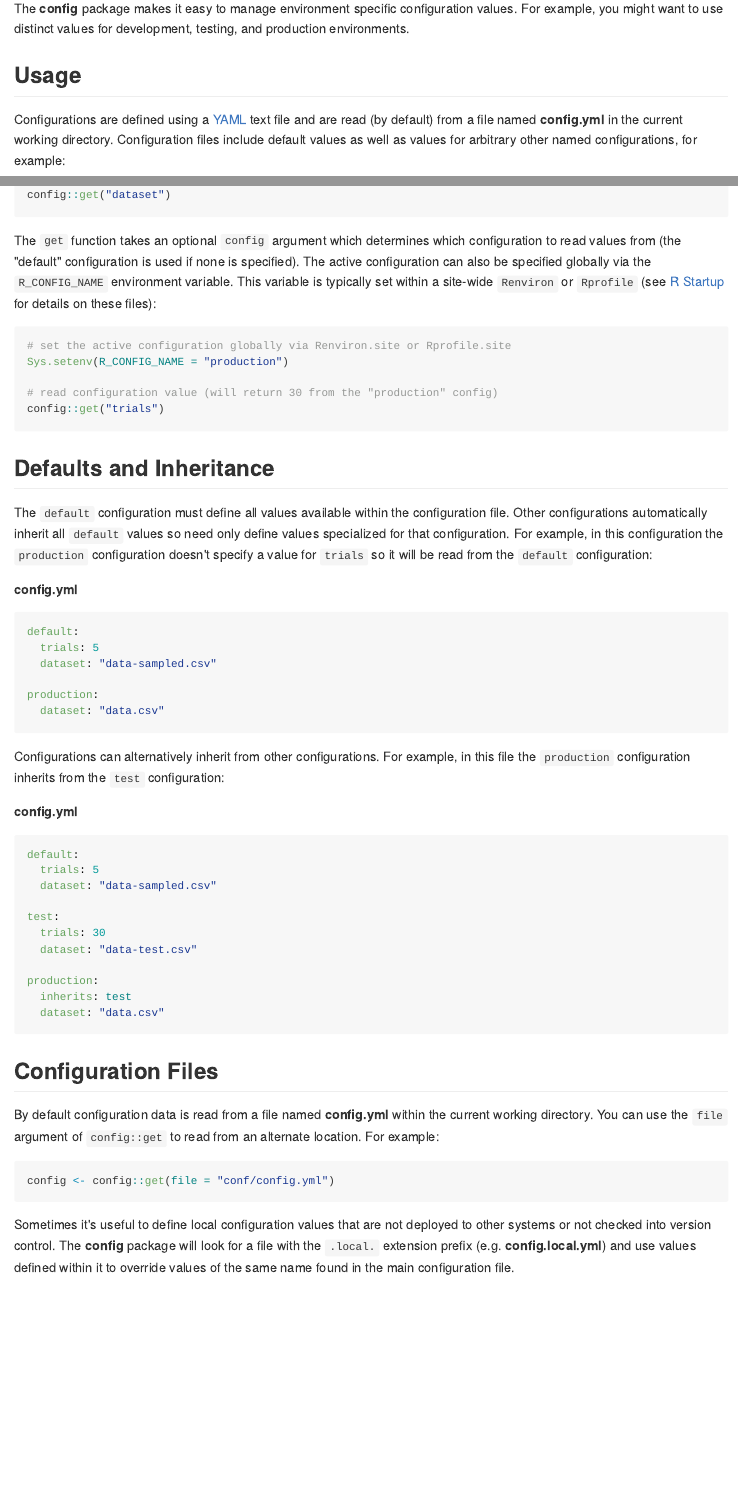
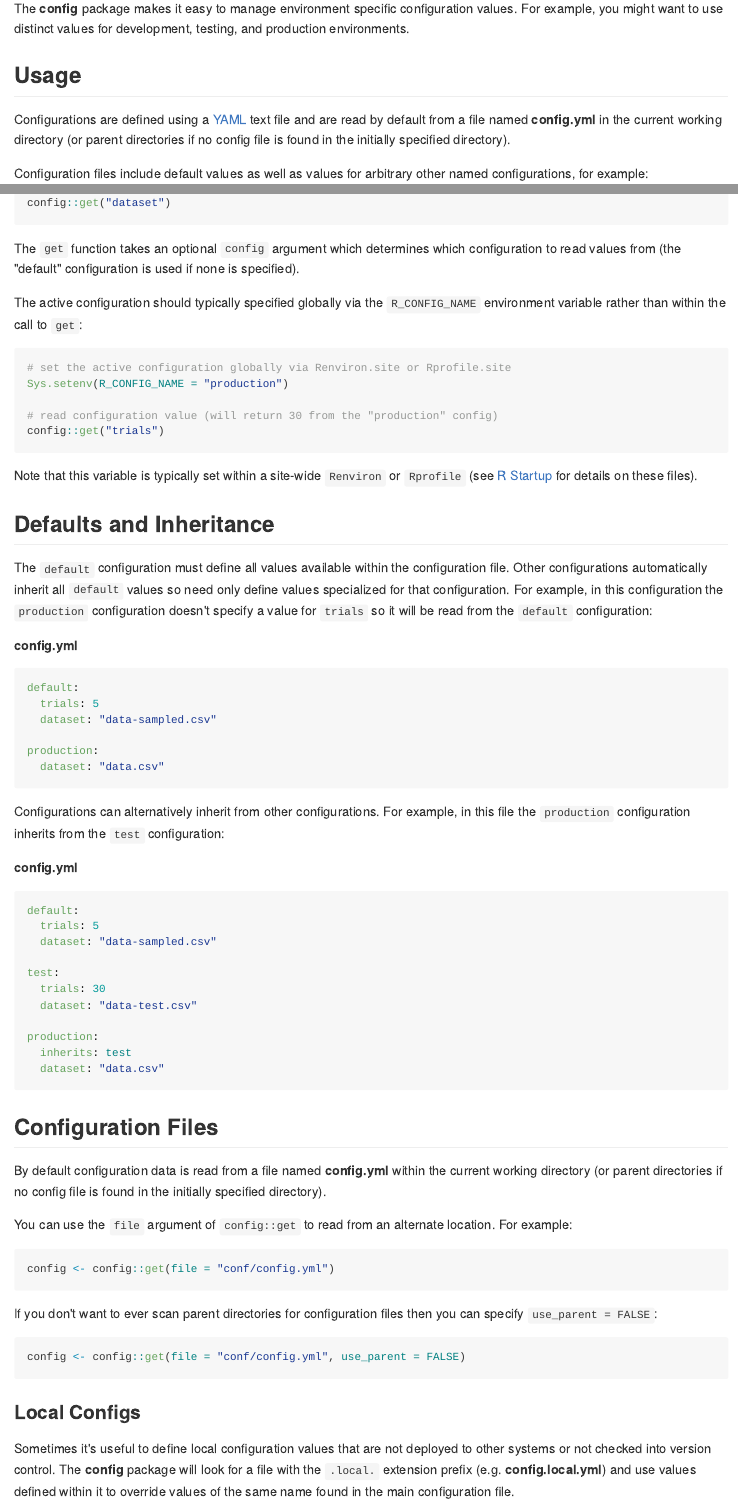
Before and after one commit to rstudio/config, an R Markdown document (README.Rmd): the page in a window 1100 px wide, from 110 px down, and a second part further down, joined at a grey line. The pictures show the output file README.md that the author committed with the source, drawn offline in the style of GitHub.

Commit message:
more docs on config file locations / parents / etc.

````diff
--- a/README.Rmd
+++ b/README.Rmd
@@ -12,7 +12,9 @@ The **config** package makes it easy to manage environment specific configuratio
 
 ## Usage
 
-Configurations are defined using a [YAML](http://www.yaml.org/about.html) text file and are read (by default) from a file named **config.yml** in the current working directory. Configuration files include default values as well as values for arbitrary other named configurations, for example:
+Configurations are defined using a [YAML](http://www.yaml.org/about.html) text file and are read by default from a file named **config.yml** in the current working directory (or parent directories if no config file is found in the initially specified directory).
+
+Configuration files include default values as well as values for arbitrary other named configurations, for example:
 
 **config.yml**
 
@@ -41,7 +43,9 @@ config::get("trials")
 config::get("dataset")
 ```
 
-The `get` function takes an optional `config` argument which determines which configuration to read values from (the "default" configuration is used if none is specified). The active configuration can also be specified globally via the `R_CONFIG_NAME` environment variable. This variable is typically set within a site-wide `Renviron` or `Rprofile` (see [R Startup](https://stat.ethz.ch/R-manual/R-devel/library/base/html/Startup.html) for details on these files):
+The `get` function takes an optional `config` argument which determines which configuration to read values from (the "default" configuration is used if none is specified).
+
+The active configuration should typically specified globally via the `R_CONFIG_NAME` environment variable rather than within the call to `get`:
 
 ```{r}
 # set the active configuration globally via Renviron.site or Rprofile.site
@@ -50,6 +54,8 @@ Sys.setenv(R_CONFIG_NAME = "production")
 # read configuration value (will return 30 from the "production" config)
 config::get("trials")
 ```
+
+Note that this variable is typically set within a site-wide `Renviron` or `Rprofile` (see [R Startup](https://stat.ethz.ch/R-manual/R-devel/library/base/html/Startup.html) for details on these files).
 
 ```{r, include=FALSE}
 Sys.setenv(R_CONFIG_NAME = "default")
@@ -90,11 +96,21 @@ production:
 
 ## Configuration Files
 
-By default configuration data is read from a file named **config.yml** within the current working directory. You can use the `file` argument of `config::get` to read from an alternate location. For example:
+By default configuration data is read from a file named **config.yml** within the current working directory (or parent directories if no config file is found in the initially specified directory).
+
+You can use the `file` argument of `config::get` to read from an alternate location. For example:
 
 ```{r, eval=FALSE}
 config <- config::get(file = "conf/config.yml")
 ```
+
+If you don't want to ever scan parent directories for configuration files then you can specify `use_parent = FALSE`:
+
+```{r, eval=FALSE}
+config <- config::get(file = "conf/config.yml", use_parent = FALSE)
+```
+
+### Local Configs
 
 Sometimes it's useful to define local configuration values that are not deployed to other systems or not checked into version control. The **config** package will look for a file with the `.local.` extension prefix (e.g. **config.local.yml**) and use values defined within it to override values of the same name found in the main configuration file.
 
````
Also changed, not shown: README.md.
